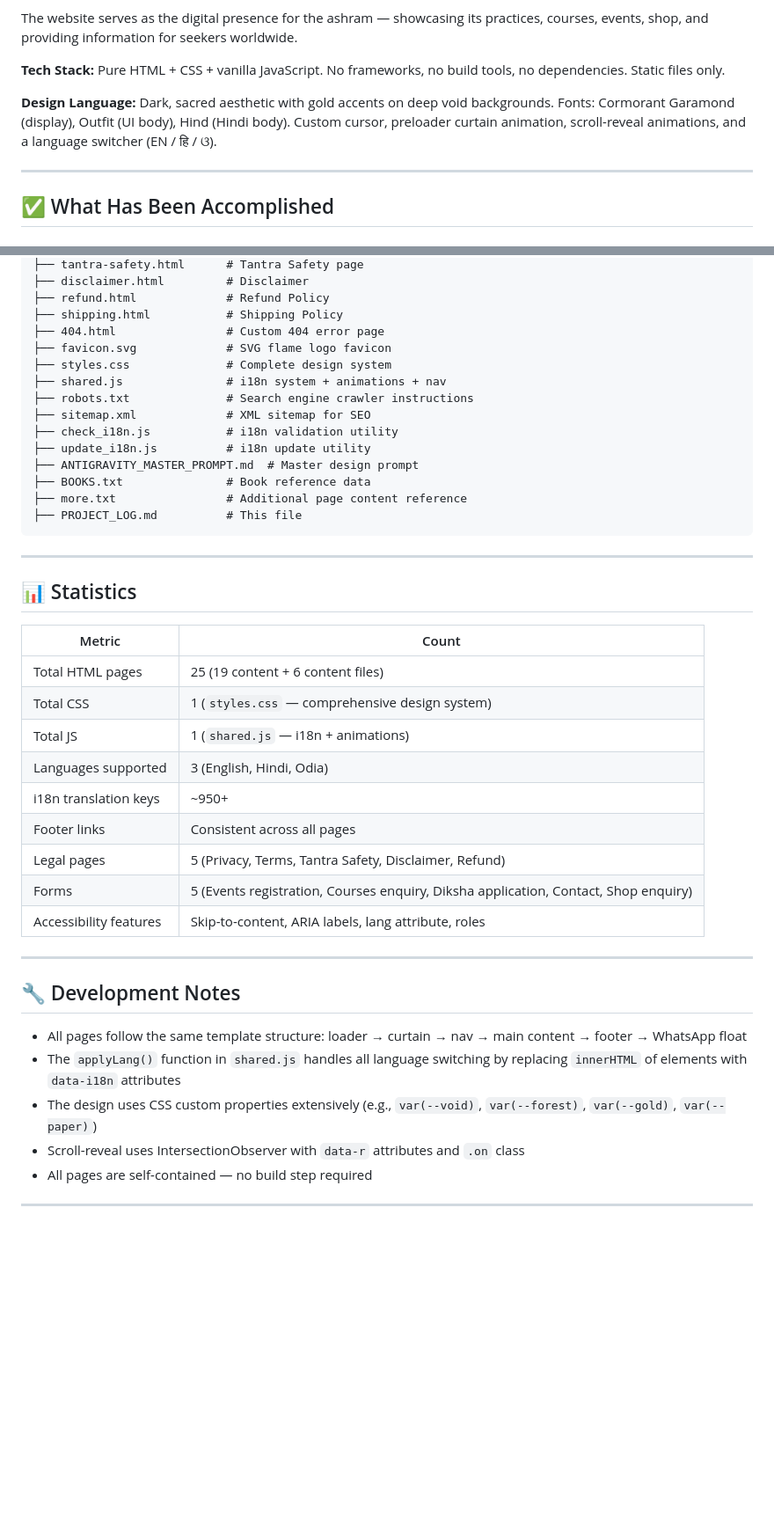
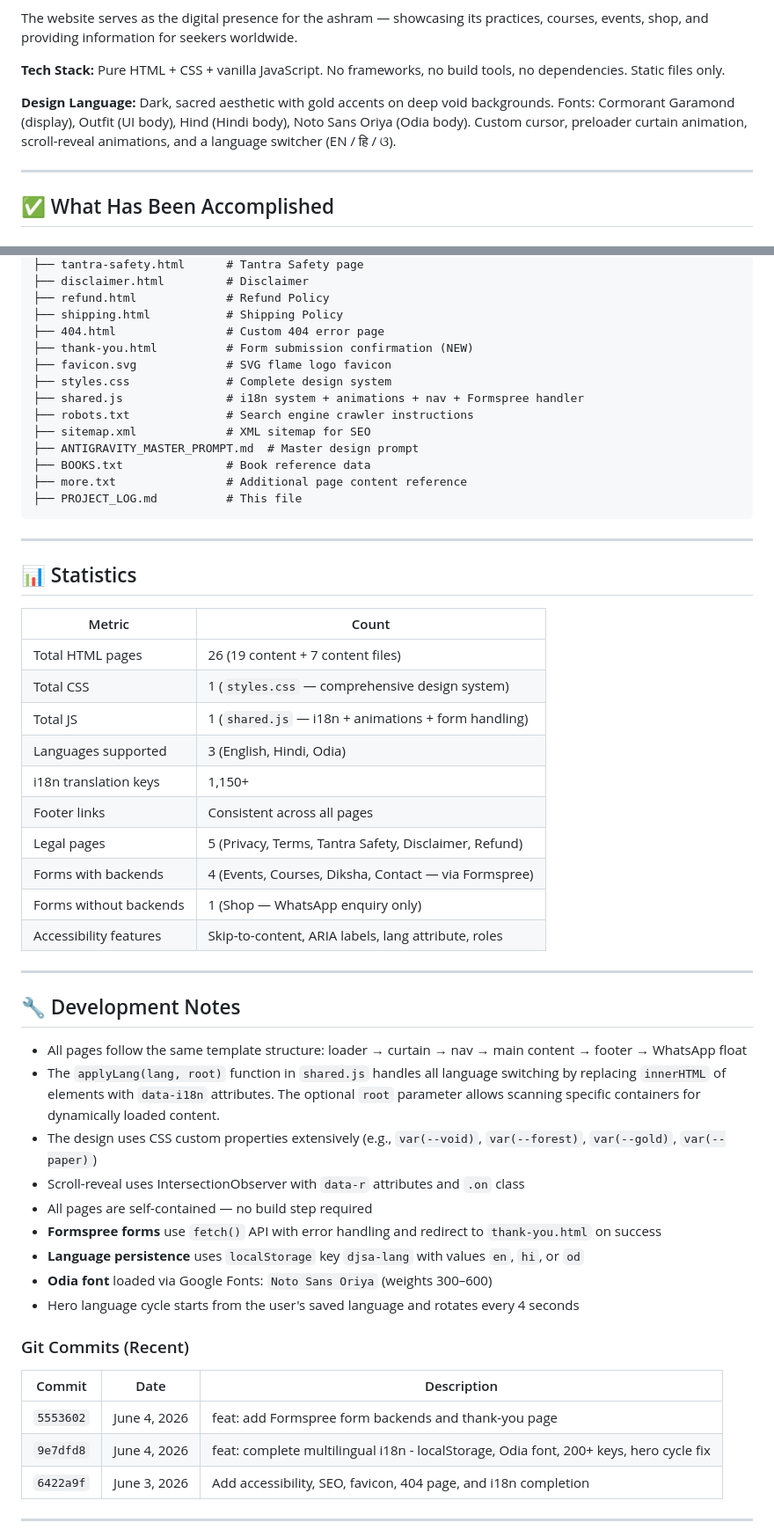
Before and after one commit to jkeylight/DIVYA-JEEVAN-SIDDHA-ASHRAM, a Markdown page: PROJECT_LOG.md, 2 parts joined by grey strips. Shown at 88% size. Drawn GitHub-style; blank space fills up the shorter version.

```diff
--- a/PROJECT_LOG.md
+++ b/PROJECT_LOG.md
@@ -8,7 +8,7 @@ The website serves as the digital presence for the ashram — showcasing its pra
 
 **Tech Stack:** Pure HTML + CSS + vanilla JavaScript. No frameworks, no build tools, no dependencies. Static files only.
 
-**Design Language:** Dark, sacred aesthetic with gold accents on deep void backgrounds. Fonts: Cormorant Garamond (display), Outfit (UI body), Hind (Hindi body). Custom cursor, preloader curtain animation, scroll-reveal animations, and a language switcher (EN / हि / ଓ).
+**Design Language:** Dark, sacred aesthetic with gold accents on deep void backgrounds. Fonts: Cormorant Garamond (display), Outfit (UI body), Hind (Hindi body), Noto Sans Oriya (Odia body). Custom cursor, preloader curtain animation, scroll-reveal animations, and a language switcher (EN / हि / ଓ).
 
 ---
 
@@ -174,13 +226,12 @@ These sections are documented in the project reference files but have **not yet
 ├── refund.html             # Refund Policy
 ├── shipping.html           # Shipping Policy
 ├── 404.html                # Custom 404 error page
+├── thank-you.html          # Form submission confirmation (NEW)
 ├── favicon.svg             # SVG flame logo favicon
 ├── styles.css              # Complete design system
-├── shared.js               # i18n system + animations + nav
+├── shared.js               # i18n system + animations + nav + Formspree handler
 ├── robots.txt              # Search engine crawler instructions
 ├── sitemap.xml             # XML sitemap for SEO
-├── check_i18n.js           # i18n validation utility
-├── update_i18n.js          # i18n update utility
 ├── ANTIGRAVITY_MASTER_PROMPT.md  # Master design prompt
 ├── BOOKS.txt               # Book reference data
 ├── more.txt                # Additional page content reference
@@ -193,14 +244,15 @@ These sections are documented in the project reference files but have **not yet
 
 | Metric | Count |
 |--------|-------|
-| Total HTML pages | 25 (19 content + 6 content files) |
+| Total HTML pages | 26 (19 content + 7 content files) |
 | Total CSS | 1 (`styles.css` — comprehensive design system) |
-| Total JS | 1 (`shared.js` — i18n + animations) |
+| Total JS | 1 (`shared.js` — i18n + animations + form handling) |
 | Languages supported | 3 (English, Hindi, Odia) |
-| i18n translation keys | ~950+ |
+| i18n translation keys | 1,150+ |
 | Footer links | Consistent across all pages |
 | Legal pages | 5 (Privacy, Terms, Tantra Safety, Disclaimer, Refund) |
-| Forms | 5 (Events registration, Courses enquiry, Diksha application, Contact, Shop enquiry) |
+| Forms with backends | 4 (Events, Courses, Diksha, Contact — via Formspree) |
+| Forms without backends | 1 (Shop — WhatsApp enquiry only) |
 | Accessibility features | Skip-to-content, ARIA labels, lang attribute, roles |
 
 ---
@@ -208,10 +260,22 @@ These sections are documented in the project reference files but have **not yet
 ## 🔧 Development Notes
 
 - All pages follow the same template structure: loader → curtain → nav → main content → footer → WhatsApp float
-- The `applyLang()` function in `shared.js` handles all language switching by replacing `innerHTML` of elements with `data-i18n` attributes
+- The `applyLang(lang, root)` function in `shared.js` handles all language switching by replacing `innerHTML` of elements with `data-i18n` attributes. The optional `root` parameter allows scanning specific containers for dynamically loaded content.
 - The design uses CSS custom properties extensively (e.g., `var(--void)`, `var(--forest)`, `var(--gold)`, `var(--paper)`)
 - Scroll-reveal uses IntersectionObserver with `data-r` attributes and `.on` class
 - All pages are self-contained — no build step required
+- **Formspree forms** use `fetch()` API with error handling and redirect to `thank-you.html` on success
+- **Language persistence** uses `localStorage` key `djsa-lang` with values `en`, `hi`, or `od`
+- **Odia font** loaded via Google Fonts: `Noto Sans Oriya` (weights 300–600)
+- Hero language cycle starts from the user's saved language and rotates every 4 seconds
+
+### Git Commits (Recent)
+
+| Commit | Date | Description |
+|--------|------|-------------|
+| `5553602` | June 4, 2026 | feat: add Formspree form backends and thank-you page |
+| `9e7dfd8` | June 4, 2026 | feat: complete multilingual i18n - localStorage, Odia font, 200+ keys, hero cycle fix |
+| `6422a9f` | June 3, 2026 | Add accessibility, SEO, favicon, 404 page, and i18n completion |
 
 ---
 
```
Also changed, not shown: other parts of PROJECT_LOG.md (+72 -20 lines).
